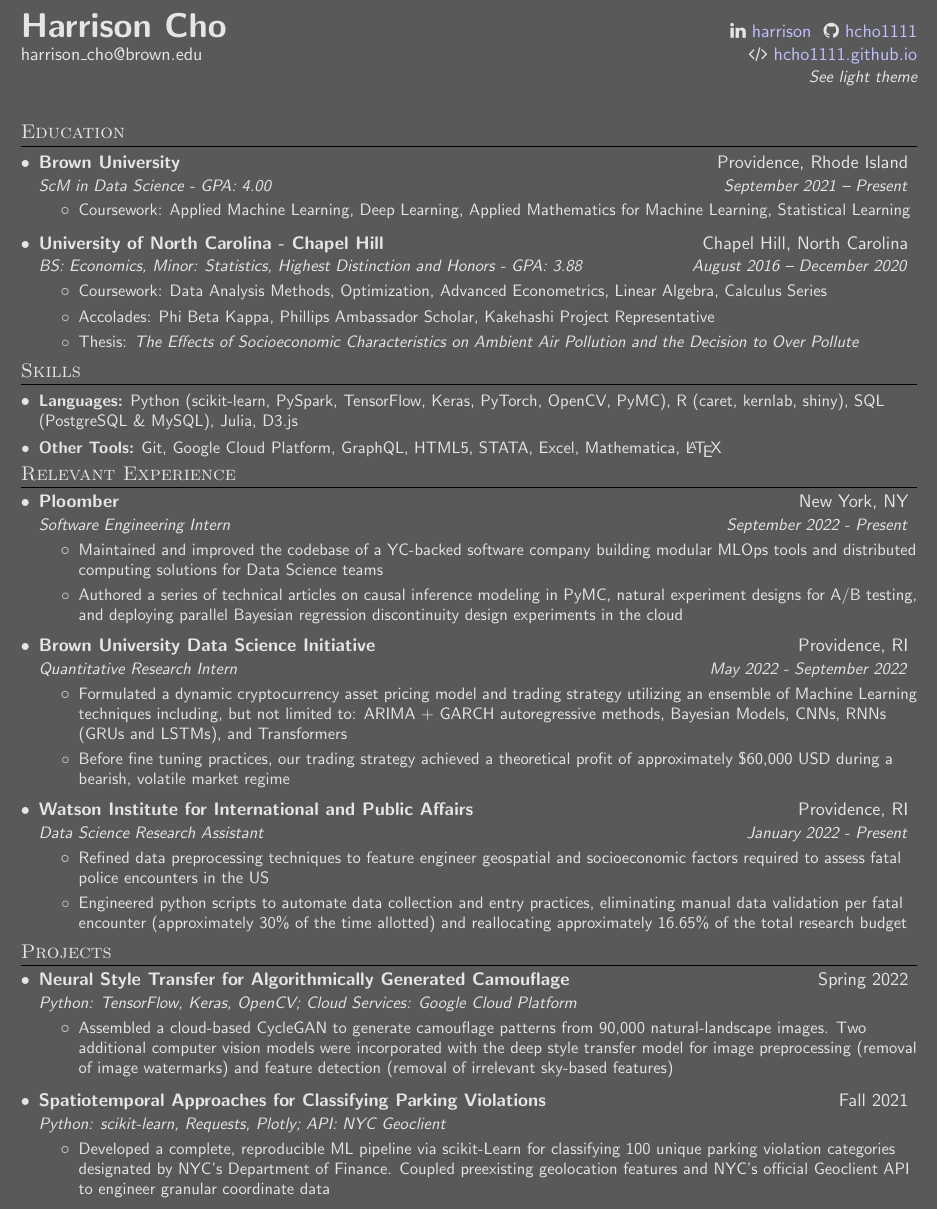
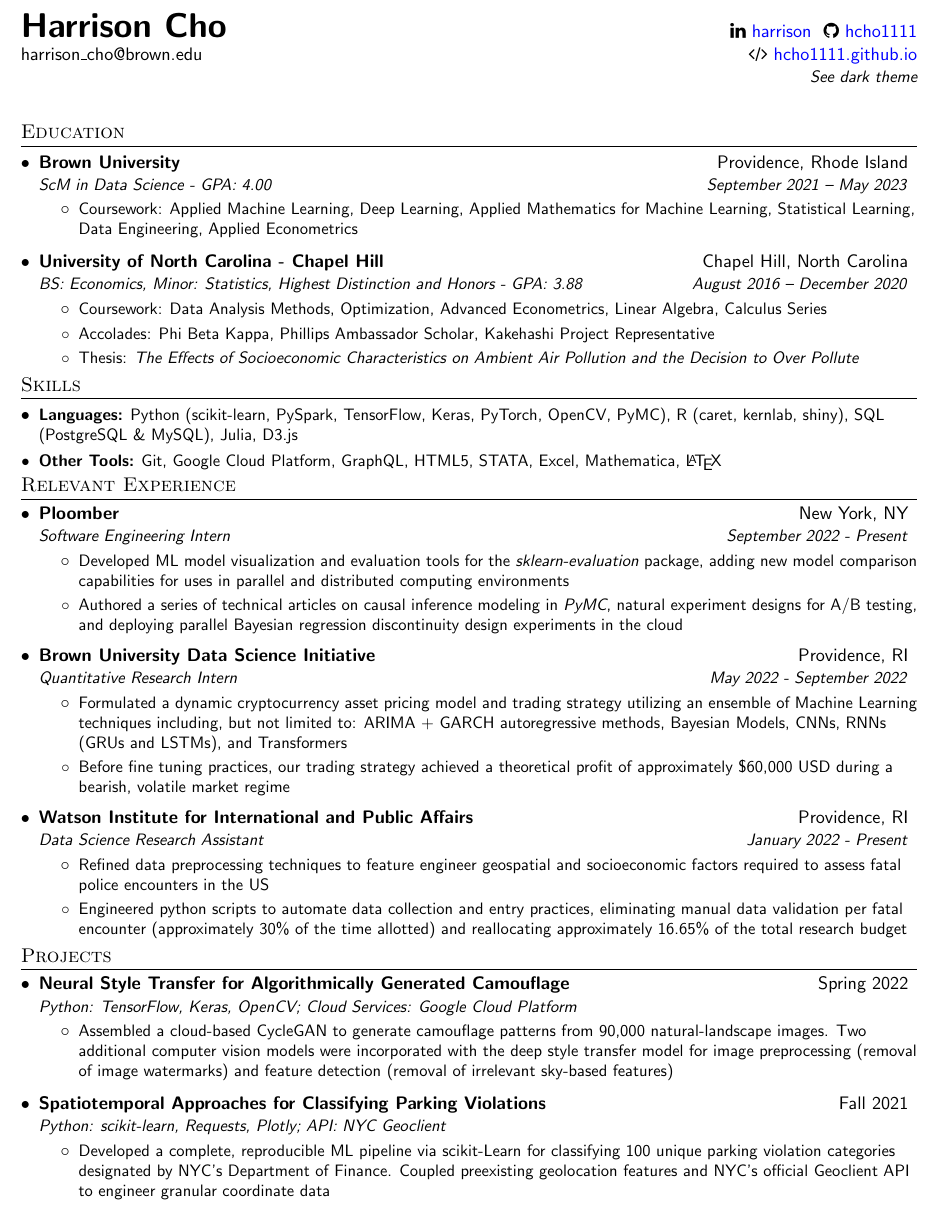
Before and after one commit to hcho1111/Resume---Harrison, a LaTeX document (main.tex): part of the page, cut so that both start at the same text. Compiled offline with pdfLaTeX.

Commit message:
-- added sklearn-evaluation work

```diff
--- a/main.tex
+++ b/main.tex
@@ -85,6 +85,5 @@
 
 %COLOR THEMES SELECTION
 % For Light theme un-comment this and comment the Dark theme section below
-% \colorlet{urlcolor}{blue}
-% \newcommand{\otherThemeRef}{\href{https://github.com/hcho1111/resume/blob/main/harrison_cho_dark_theme.pdf}{See dark theme}}
-% \newcommand{\latestVersion}{\href{https://github.com/hcho1111/resume/blob/main/harrison_cho_light_theme.pdf}{Get Latest version}}
+\colorlet{urlcolor}{blue}
+\newcommand{\otherThemeRef}{\href{https://github.com/hcho1111/resume/blob/main/harrison_cho_dark_theme.pdf}{See dark theme}}
@@ -98,5 +94,9 @@
-\newcommand{\otherThemeRef}{\href{https://github.com/hcho1111/resume/blob/main/harrison_cho_light_theme.pdf}{See light theme}}
-\newcommand{\latestVersion}{\href{https://github.com/hcho1111/resume/blob/main/harrison_cho_dark_theme.pdf}{Get Latest version}}
+% \colorlet{textcolor}{white!80!gray}
+% \colorlet{backgroundcolor}{black!30!gray}
+% \colorlet{urlcolor}{blue!25!white}
+% \AtBeginDocument{\color{textcolor}}
+% \newcommand{\otherThemeRef}{\href{https://github.com/hcho1111/resume/blob/main/harrison_cho_light_theme.pdf}{See light theme}}
+% \newcommand{\latestVersion}{\href{https://github.com/hcho1111/resume/blob/main/harrison_cho_dark_theme.pdf}{Get Latest version}}
 
 % ---
 
@@ -104,7 +104,7 @@
  \begin{document}
 
 % For Dark theme also un-comment this line:
-\pagecolor{backgroundcolor}
+% \pagecolor{backgroundcolor}
 
 % HEADING
 \begin{tabular*}{\textwidth}{l@{\extracolsep{\fill}}r}
@@ -124,10 +124,10 @@
   \resumeSubHeadingListStart
   \resumeSubheading
       {Brown University}{Providence, Rhode Island}
-      {ScM in Data Science - GPA: 4.00}{September 2021 -- Present}
+      {ScM in Data Science - GPA: 4.00}{September 2021 -- May 2023}
       \vspace{-0.2cm}
       \resumeItemListStart
-      \resumeItem{Coursework: Applied Machine Learning, Deep Learning, Applied Mathematics for Machine Learning,  Statistical Learning}
+      \resumeItem{Coursework: Applied Machine Learning, Deep Learning, Applied Mathematics for Machine Learning,  Statistical Learning, Data Engineering, Applied Econometrics}
       \resumeItemListEnd
       \vspace{-0.3cm}
     \resumeSubheading
@@ -165,8 +165,8 @@
       {Ploomber}{New York, NY}
       {Software Engineering Intern}{September 2022 - Present}
       \resumeItemListStart
-      \resumeItem{Maintained and improved the codebase of a YC-backed software company building modular MLOps tools and distributed computing solutions for Data Science teams}
-      \resumeItem{Authored a series of technical articles on causal inference modeling in PyMC, natural experiment designs for A/B testing, and deploying parallel Bayesian regression discontinuity design experiments in the cloud}
+      \resumeItem{Developed ML model visualization and evaluation tools for the \textit{sklearn-evaluation} package, adding new model comparison capabilities for uses in parallel and distributed computing environments}
+      \resumeItem{Authored a series of technical articles on causal inference modeling in \textit{PyMC}, natural experiment designs for A/B testing, and deploying parallel Bayesian regression discontinuity design experiments in the cloud}
       \resumeItemListEnd
 
       \vspace{-0.35cm}
```
Also changed, not shown: main.tex (5 more changed lines).
